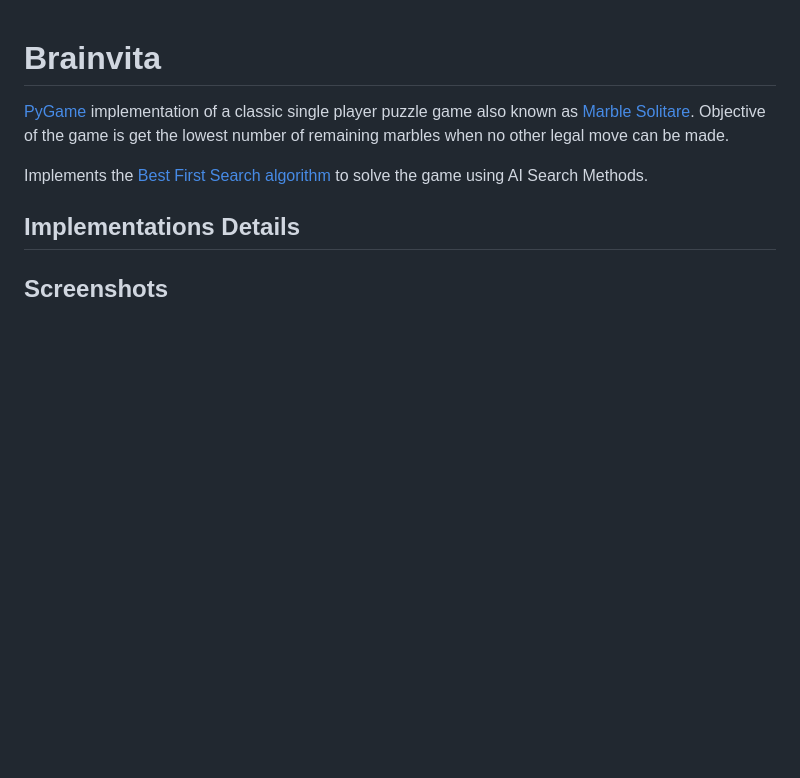
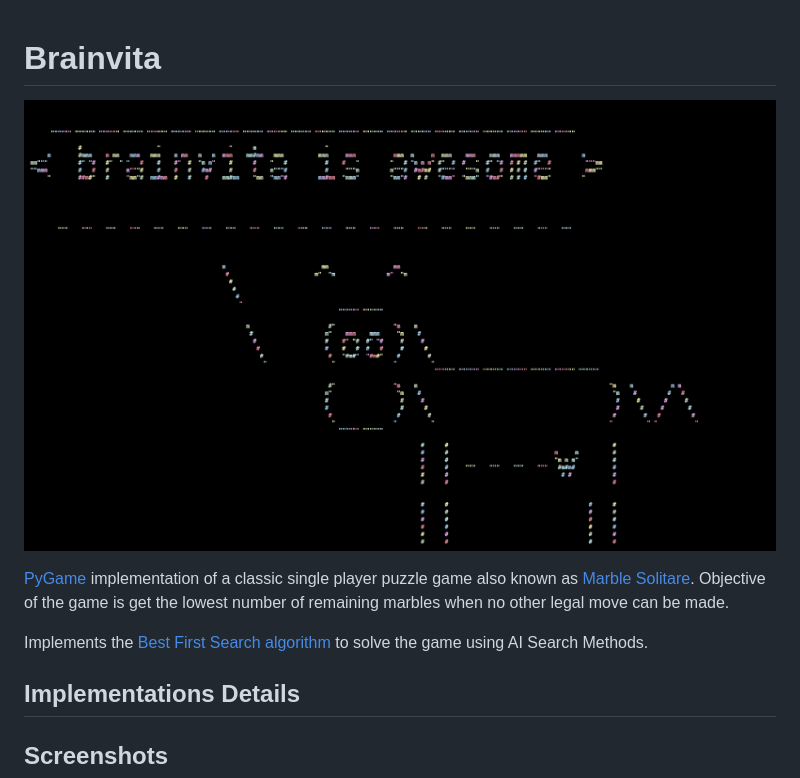
Before and after one commit to nikhilhenry/brainvita, a Markdown page: README.md, the part around the change. Rendered like a GitHub page; pictures changed too: assets/sprites/render_me.png (added); blank space fills up the shorter version.

```diff
--- a/README.md
+++ b/README.md
@@ -1,11 +1,12 @@
 # Brainvita
+
+![cows are cute and huggable ~abhinav](assets/sprites/render_me.png)
 
 [PyGame](www.pygame.org) implementation of a classic single player puzzle game also known as [Marble Solitare](https://en.wikipedia.org/wiki/Peg_solitaire).
 Objective of the game is get the lowest number of remaining marbles when no other legal move can be made.
 
 Implements the [Best First Search algorithm](https://en.wikipedia.org/wiki/Best-first_search) to solve the game using AI
 Search Methods.
-
 
 ## Implementations Details
 
```
Also changed, not shown: assets/sprites/marble.png (renamed from assets/sprites/marble_2.png), 1 other file.
